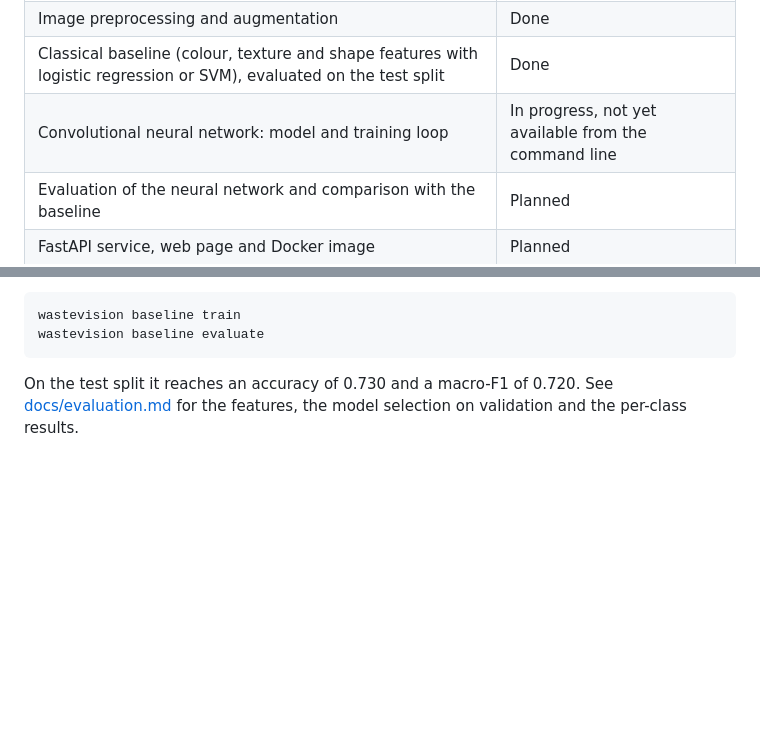
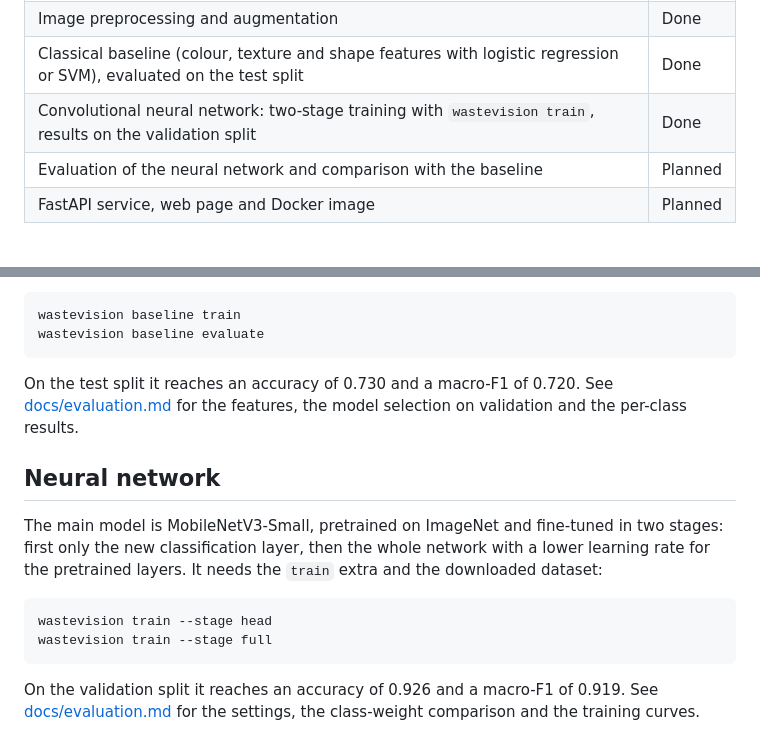
Before and after one commit to aref9571/Waste-Sorting-Vision, a Markdown page: README.md, 2 parts joined by grey strips. Drawn GitHub-style; blank space fills up the shorter version.

````diff
--- a/README.md
+++ b/README.md
@@ -11,7 +11,7 @@ In development.
 | Dataset download, checksum and fixed train/validation/test split | Done |
 | Image preprocessing and augmentation | Done |
 | Classical baseline (colour, texture and shape features with logistic regression or SVM), evaluated on the test split | Done |
-| Convolutional neural network: model and training loop | In progress, not yet available from the command line |
+| Convolutional neural network: two-stage training with `wastevision train`, results on the validation split | Done |
 | Evaluation of the neural network and comparison with the baseline | Planned |
 | FastAPI service, web page and Docker image | Planned |
 
@@ -79,3 +79,14 @@ wastevision baseline evaluate
 ```
 
 On the test split it reaches an accuracy of 0.730 and a macro-F1 of 0.720. See [docs/evaluation.md](docs/evaluation.md) for the features, the model selection on validation and the per-class results.
+
+## Neural network
+
+The main model is MobileNetV3-Small, pretrained on ImageNet and fine-tuned in two stages: first only the new classification layer, then the whole network with a lower learning rate for the pretrained layers. It needs the `train` extra and the downloaded dataset:
+
+```bash
+wastevision train --stage head
+wastevision train --stage full
+```
+
+On the validation split it reaches an accuracy of 0.926 and a macro-F1 of 0.919. See [docs/evaluation.md](docs/evaluation.md) for the settings, the class-weight comparison and the training curves.
````
Also changed, not shown: docs/evaluation.md (+47 -0 lines), docs/img/training-curves.png (added).
